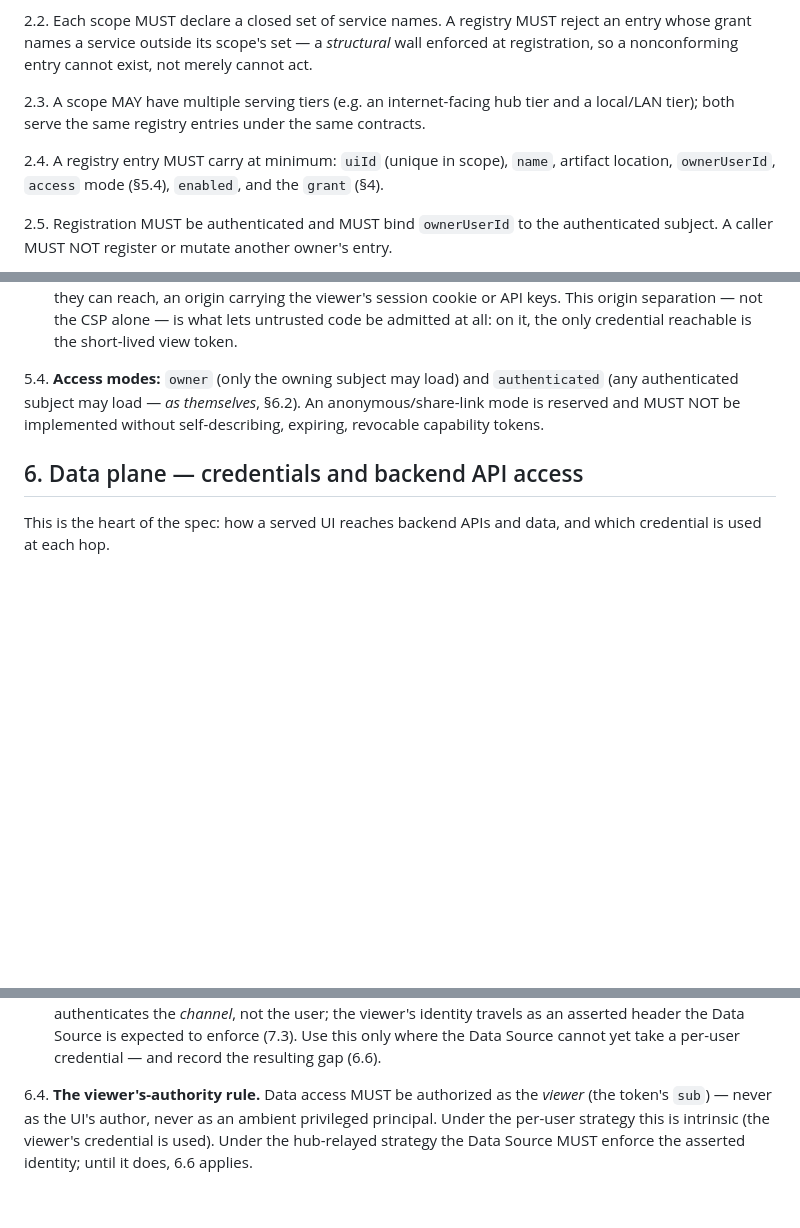
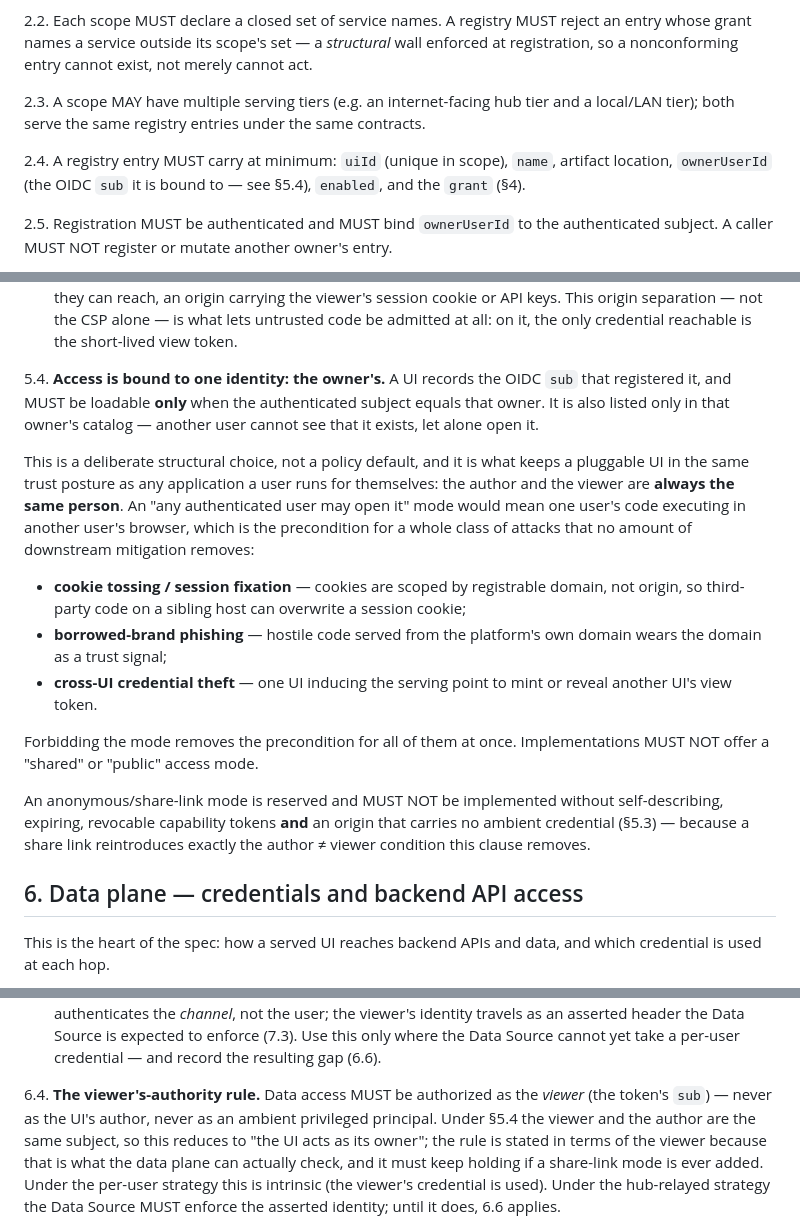
Before and after one commit to langmartai/agentic-ui-spec, a Markdown page: SPEC.md, 3 parts joined by grey strips. Rendered like a GitHub page; blank space fills up the shorter version.

Commit message:
spec: access is bound to one identity — the owner's (AUIS 5.4)
A UI records the OIDC sub that registered it and MUST be loadable only by that
subject, and listed only in that owner's catalog. The 'any authenticated user'
mode is now forbidden outright: it means one user's code executing in another
user's browser, which is the precondition for cookie tossing / session fixation
(cookies are scoped by registrable domain, not origin), borrowed-brand phishing,
and cross-UI credential theft. Forbidding the mode removes the precondition for
all three at once rather than mitigating each downstream.

Also notes that a share-link mode reintroduces exactly the author != viewer
condition, so it additionally requires a credential-free origin (5.3); and that
6.4's viewer's-authority rule now reduces to 'the UI acts as its owner', while
staying phrased in viewer terms so it keeps holding if sharing is ever added.

Co-Authored-By: Claude Opus 4.8 <noreply@anthropic.com>
Claude-Session: https://claude.ai/code/session_01Mo5Zxff3PJeAwxft7k5N5B

```diff
--- a/SPEC.md
+++ b/SPEC.md
@@ -60,7 +60,8 @@ at registration, so a nonconforming entry cannot exist, not merely cannot act.
 local/LAN tier); both serve the same registry entries under the same contracts.
 
 2.4. A registry entry MUST carry at minimum: `uiId` (unique in scope), `name`, artifact
-location, `ownerUserId`, `access` mode (§5.4), `enabled`, and the `grant` (§4).
+location, `ownerUserId` (the OIDC `sub` it is bound to — see §5.4), `enabled`, and the
+`grant` (§4).
 
 2.5. Registration MUST be authenticated and MUST bind `ownerUserId` to the authenticated
 subject. A caller MUST NOT register or mutate another owner's entry.
@@ -145,10 +146,31 @@ page to its serving origin (no external script/style/font/connect).
   or API keys. This origin separation — not the CSP alone — is what lets untrusted code be
   admitted at all: on it, the only credential reachable is the short-lived view token.
 
-5.4. **Access modes:** `owner` (only the owning subject may load) and `authenticated`
-(any authenticated subject may load — *as themselves*, §6.2). An anonymous/share-link
-mode is reserved and MUST NOT be implemented without self-describing, expiring,
-revocable capability tokens.
+5.4. **Access is bound to one identity: the owner's.** A UI records the OIDC `sub` that
+registered it, and MUST be loadable **only** when the authenticated subject equals that
+owner. It is also listed only in that owner's catalog — another user cannot see that it
+exists, let alone open it.
+
+This is a deliberate structural choice, not a policy default, and it is what keeps a
+pluggable UI in the same trust posture as any application a user runs for themselves: the
+author and the viewer are **always the same person**. An "any authenticated user may open
+it" mode would mean one user's code executing in another user's browser, which is the
+precondition for a whole class of attacks that no amount of downstream mitigation removes:
+
+- **cookie tossing / session fixation** — cookies are scoped by registrable domain, not
+  origin, so third-party code on a sibling host can overwrite a session cookie;
+- **borrowed-brand phishing** — hostile code served from the platform's own domain wears the
+  domain as a trust signal;
+- **cross-UI credential theft** — one UI inducing the serving point to mint or reveal
+  another UI's view token.
+
+Forbidding the mode removes the precondition for all of them at once. Implementations MUST
+NOT offer a "shared" or "public" access mode.
+
+An anonymous/share-link mode is reserved and MUST NOT be implemented without
+self-describing, expiring, revocable capability tokens **and** an origin that carries no
+ambient credential (§5.3) — because a share link reintroduces exactly the author ≠ viewer
+condition this clause removes.
 
 ## 6. Data plane — credentials and backend API access
 
@@ -196,7 +218,10 @@ and (b) a credential strategy. Two strategies are defined:
   Data Source cannot yet take a per-user credential — and record the resulting gap (6.6).
 
 6.4. **The viewer's-authority rule.** Data access MUST be authorized as the *viewer* (the
-token's `sub`) — never as the UI's author, never as an ambient privileged principal.
+token's `sub`) — never as the UI's author, never as an ambient privileged principal. Under
+§5.4 the viewer and the author are the same subject, so this reduces to "the UI acts as its
+owner"; the rule is stated in terms of the viewer because that is what the data plane can
+actually check, and it must keep holding if a share-link mode is ever added.
 Under the per-user strategy this is intrinsic (the viewer's credential is used). Under the
 hub-relayed strategy the Data Source MUST enforce the asserted identity; until it does,
 6.6 applies.
```
